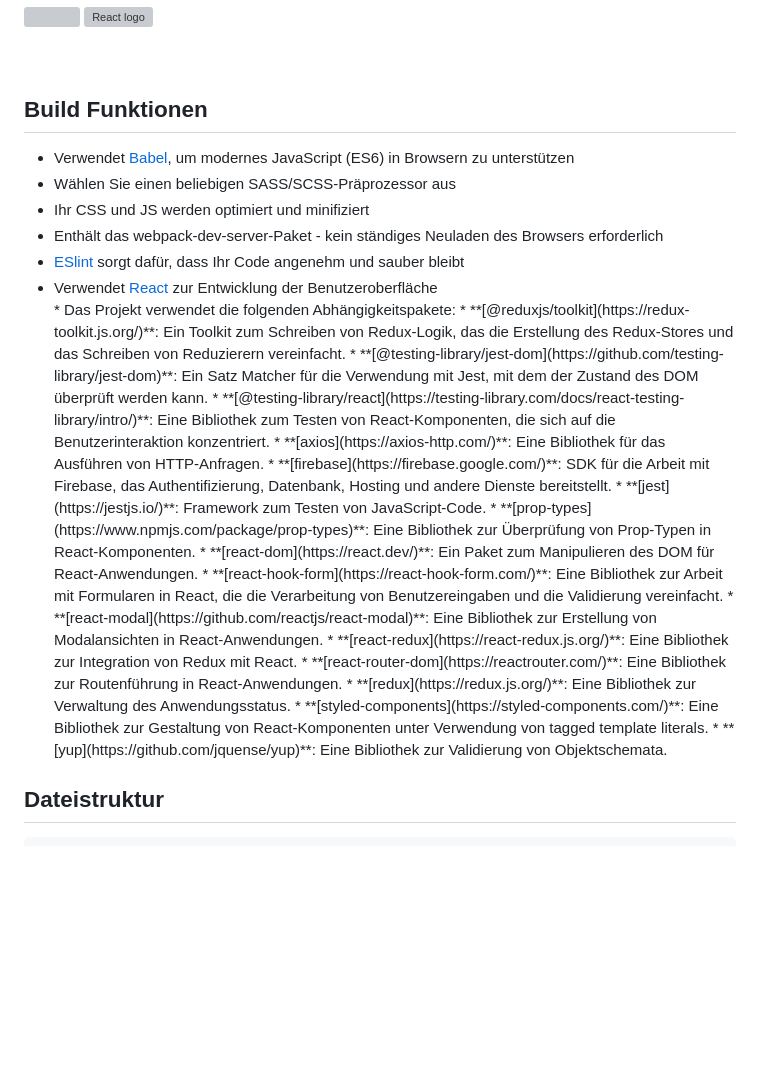
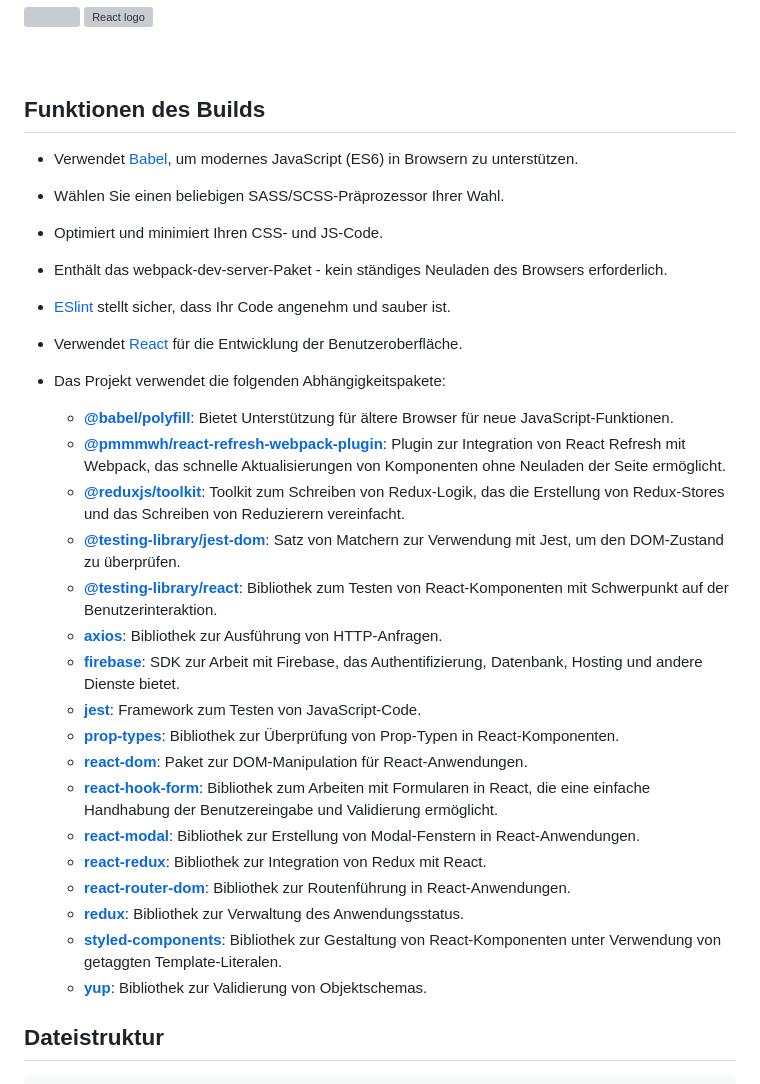
Before and after one commit to AmmelyStar/webpack-react-template, a Markdown page: README.md, the part around the change. GitHub-like rendering; blank space fills up the shorter version; grey boxes are pictures that could not be loaded.

```diff
--- a/README.md
+++ b/README.md
@@ -216,31 +216,38 @@ npm start
 <br/>
 <br/>
 
-<h2>Build Funktionen</h2>
-<ul>
-    <li>Verwendet <a href="https://babeljs.io/">Babel</a>, um modernes JavaScript (ES6) in Browsern zu unterstützen</li>
-    <li>Wählen Sie einen beliebigen SASS/SCSS-Präprozessor aus</li>
-    <li>Ihr CSS und JS werden optimiert und minifiziert</li>
-    <li>Enthält das webpack-dev-server-Paket - kein ständiges Neuladen des Browsers erforderlich</li>
-    <li><a href="https://eslint.org/">ESlint</a> sorgt dafür, dass Ihr Code angenehm und sauber bleibt</li>
-      <li>Verwendet<a href="https://eslint.org/"> React</a> zur Entwicklung der Benutzeroberfläche</li>
-      * Das Projekt verwendet die folgenden Abhängigkeitspakete:
-  * **[@reduxjs/toolkit](https://redux-toolkit.js.org/)**: Ein Toolkit zum Schreiben von Redux-Logik, das die Erstellung des Redux-Stores und das Schreiben von Reduzierern vereinfacht.
-  * **[@testing-library/jest-dom](https://github.com/testing-library/jest-dom)**: Ein Satz Matcher für die Verwendung mit Jest, mit dem der Zustand des DOM überprüft werden kann.
-  * **[@testing-library/react](https://testing-library.com/docs/react-testing-library/intro/)**: Eine Bibliothek zum Testen von React-Komponenten, die sich auf die Benutzerinteraktion konzentriert.
-  * **[axios](https://axios-http.com/)**: Eine Bibliothek für das Ausführen von HTTP-Anfragen.
-  * **[firebase](https://firebase.google.com/)**: SDK für die Arbeit mit Firebase, das Authentifizierung, Datenbank, Hosting und andere Dienste bereitstellt.
+## Funktionen des Builds
+
+* Verwendet [Babel](https://babeljs.io/), um modernes JavaScript (ES6) in Browsern zu unterstützen.
+* Wählen Sie einen beliebigen SASS/SCSS-Präprozessor Ihrer Wahl.
+* Optimiert und minimiert Ihren CSS- und JS-Code.
+* Enthält das webpack-dev-server-Paket - kein ständiges Neuladen des Browsers erforderlich.
+* [ESlint](https://eslint.org/) stellt sicher, dass Ihr Code angenehm und sauber ist.
+* Verwendet [React](https://react.dev/) für die Entwicklung der Benutzeroberfläche.
+
+* Das Projekt verwendet die folgenden Abhängigkeitspakete:
+  * **[@babel/polyfill](https://babeljs.io/docs/en/babel-polyfill)**: Bietet Unterstützung für ältere Browser für neue JavaScript-Funktionen.
+  * **[@pmmmwh/react-refresh-webpack-plugin](https://github.com/pmmmwh/react-refresh-webpack-plugin)**: Plugin zur Integration von React Refresh mit Webpack, das schnelle Aktualisierungen von Komponenten ohne Neuladen der Seite ermöglicht.
+  * **[@reduxjs/toolkit](https://redux-toolkit.js.org/)**: Toolkit zum Schreiben von Redux-Logik, das die Erstellung von Redux-Stores und das Schreiben von Reduzierern vereinfacht.
+  * **[@testing-library/jest-dom](https://github.com/testing-library/jest-dom)**: Satz von Matchern zur Verwendung mit Jest, um den DOM-Zustand zu überprüfen.
+  * **[@testing-library/react](https://testing-library.com/docs/react-testing-library/intro/)**: Bibliothek zum Testen von React-Komponenten mit Schwerpunkt auf der Benutzerinteraktion.
+  * **[axios](https://axios-http.com/)**: Bibliothek zur Ausführung von HTTP-Anfragen.
+  * **[firebase](https://firebase.google.com/)**: SDK zur Arbeit mit Firebase, das Authentifizierung, Datenbank, Hosting und andere Dienste bietet.
   * **[jest](https://jestjs.io/)**: Framework zum Testen von JavaScript-Code.
-  * **[prop-types](https://www.npmjs.com/package/prop-types)**: Eine Bibliothek zur Überprüfung von Prop-Typen in React-Komponenten.
-  * **[react-dom](https://react.dev/)**: Ein Paket zum Manipulieren des DOM für React-Anwendungen.
-  * **[react-hook-form](https://react-hook-form.com/)**: Eine Bibliothek zur Arbeit mit Formularen in React, die die Verarbeitung von Benutzereingaben und die Validierung vereinfacht.
-  * **[react-modal](https://github.com/reactjs/react-modal)**: Eine Bibliothek zur Erstellung von Modalansichten in React-Anwendungen.
-  * **[react-redux](https://react-redux.js.org/)**: Eine Bibliothek zur Integration von Redux mit React.
-  * **[react-router-dom](https://reactrouter.com/)**: Eine Bibliothek zur Routenführung in React-Anwendungen.
-  * **[redux](https://redux.js.org/)**: Eine Bibliothek zur Verwaltung des Anwendungsstatus.
-  * **[styled-components](https://styled-components.com/)**: Eine Bibliothek zur Gestaltung von React-Komponenten unter Verwendung von tagged template literals.
-  * **[yup](https://github.com/jquense/yup)**: Eine Bibliothek zur Validierung von Objektschemata.
-</ul>
+  * **[prop-types](https://www.npmjs.com/package/prop-types)**: Bibliothek zur Überprüfung von Prop-Typen in React-Komponenten.
+  * **[react-dom](https://react.dev/)**: Paket zur DOM-Manipulation für React-Anwendungen.
+  * **[react-hook-form](https://react-hook-form.com/)**: Bibliothek zum Arbeiten mit Formularen in React, die eine einfache Handhabung der Benutzereingabe und Validierung ermöglicht.
+  * **[react-modal](https://github.com/reactjs/react-modal)**: Bibliothek zur Erstellung von Modal-Fenstern in React-Anwendungen.
+  * **[react-redux](https://react-redux.js.org/)**: Bibliothek zur Integration von Redux mit React.
+  * **[react-router-dom](https://reactrouter.com/)**: Bibliothek zur Routenführung in React-Anwendungen.
+  * **[redux](https://redux.js.org/)**: Bibliothek zur Verwaltung des Anwendungsstatus.
+  * **[styled-components](https://styled-components.com/)**: Bibliothek zur Gestaltung von React-Komponenten unter Verwendung von getaggten Template-Literalen.
+  * **[yup](https://github.com/jquense/yup)**: Bibliothek zur Validierung von Objektschemas.
+
+
+
+
+
 
 <h2>Dateistruktur</h2>
 <pre>
```
